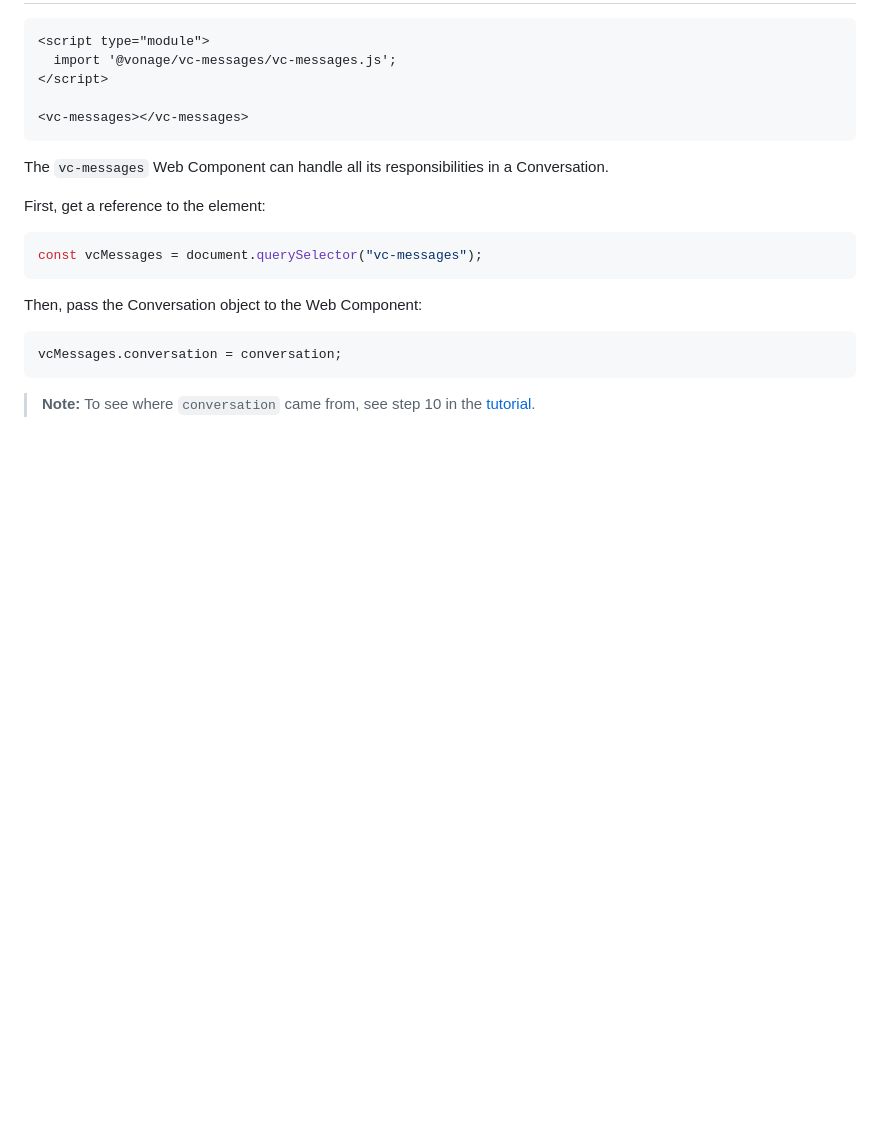
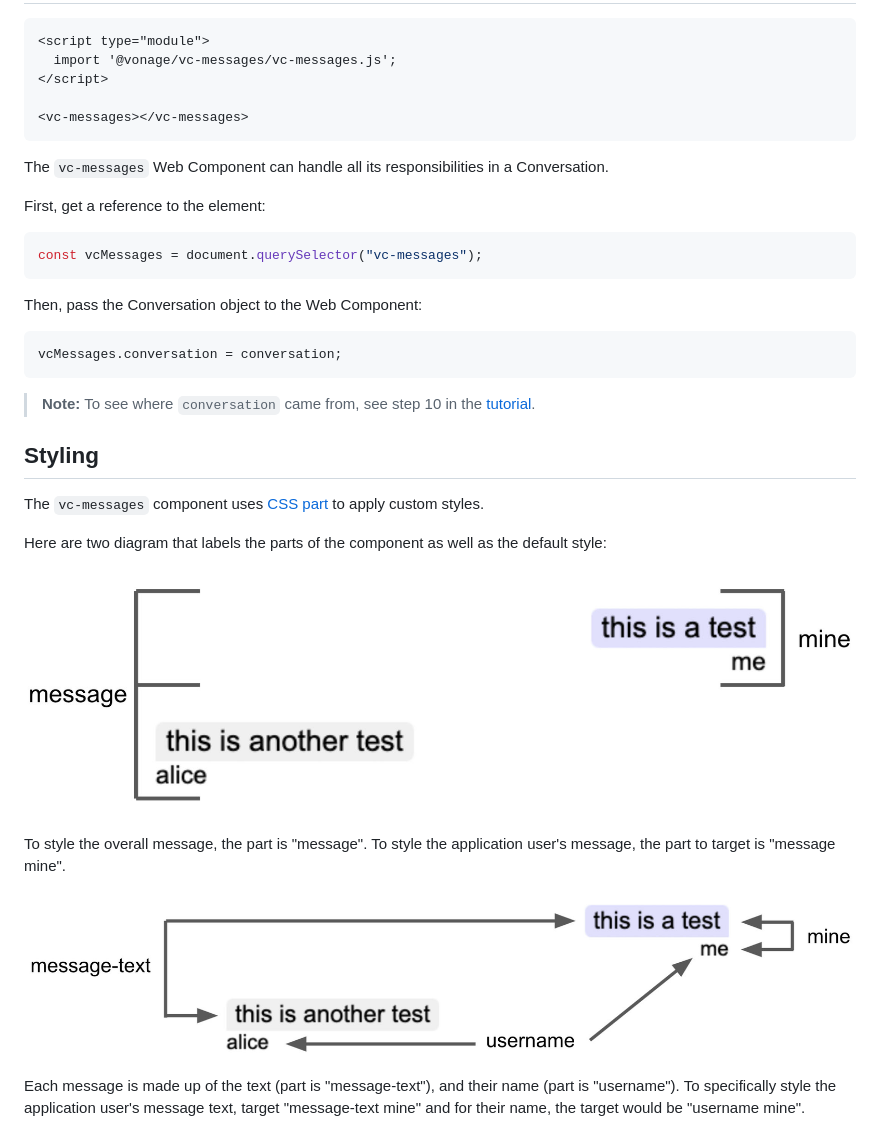
Before and after one commit to nexmo-community/clientsdk-ui-js, a Markdown page: vc-messages/README.md, the part around the change printed below. GitHub-like rendering; pictures changed too: vc-messages/vc-messages-style-diagram-1.jpg (added), vc-messages/vc-messages-style-diagram-2.jpg (added); blank space fills up the shorter version.

Commit message:
Updates vc-messages readme

````diff
--- a/vc-messages/README.md
+++ b/vc-messages/README.md
@@ -31,3 +31,17 @@ Then, pass the Conversation object to the Web Component:
 vcMessages.conversation = conversation;
 ```
 > **Note:** To see where `conversation` came from, see step 10 in the [tutorial](https://developer.nexmo.com/client-sdk/tutorials/in-app-messaging/client-sdk/in-app-messaging/join-conversation/javascript).
+
+## Styling
+The `vc-messages` component uses [CSS part](https://developer.mozilla.org/en-US/docs/Web/CSS/::part) to apply custom styles.
+
+Here are two diagram that labels the parts of the component as well as the default style:
+
+![Diagram labeling the parts of the component](vc-messages-style-diagram-1.jpg "Diagram labeling the parts of the component")
+
+To style the overall message, the part is "message". To style the application user's message, the part to target is "message mine".
+
+![Diagram labeling the parts of the component](vc-messages-style-diagram-2.jpg "Diagram labeling the parts of the component")
+
+Each message is made up of the text (part is "message-text"), and their name (part is "username"). To specifically style the application user's message text, target "message-text mine" and for their name, the target would be "username mine".
+
````
Also changed, not shown: other parts of vc-messages/README.md (+41 -0 lines).
